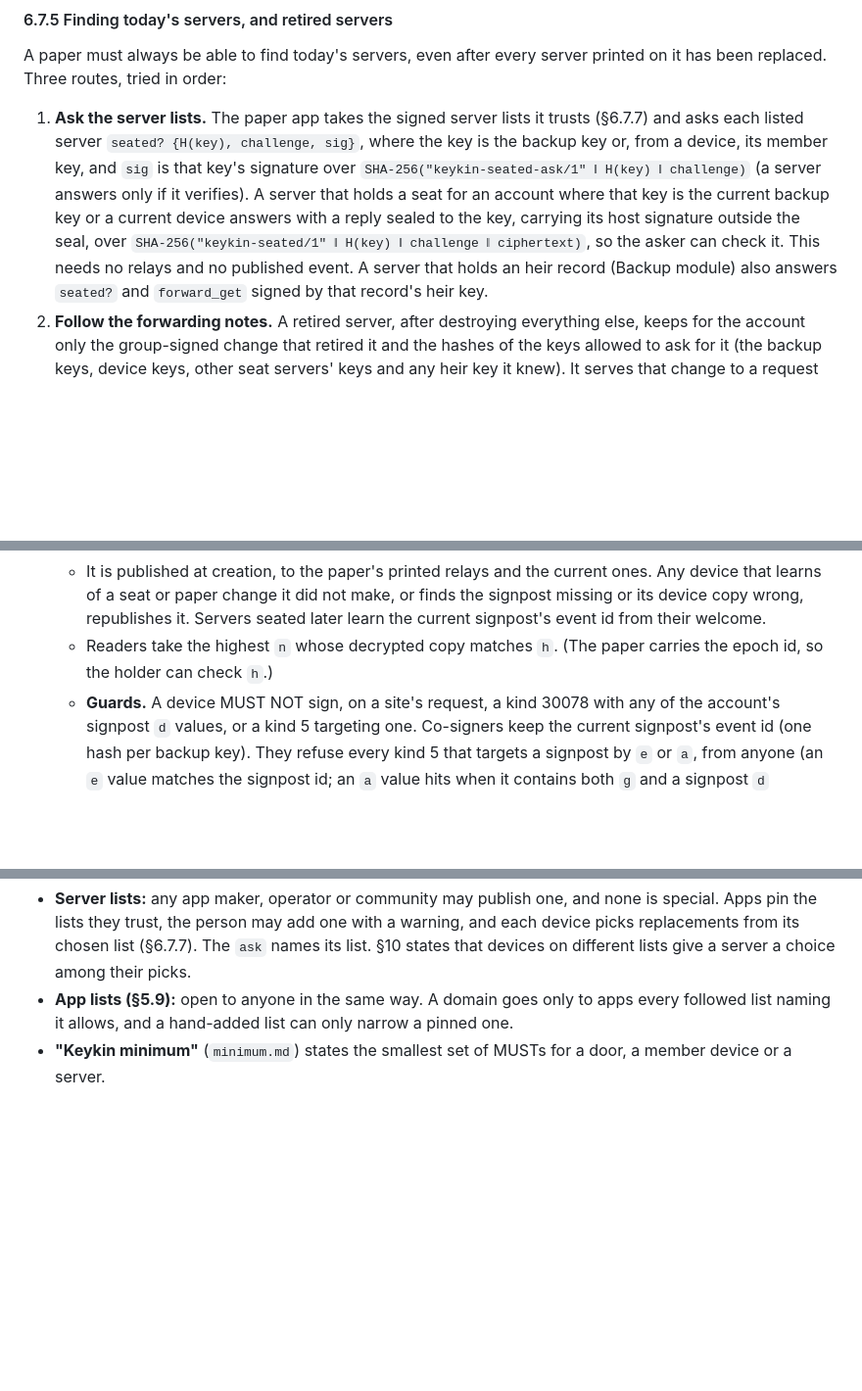
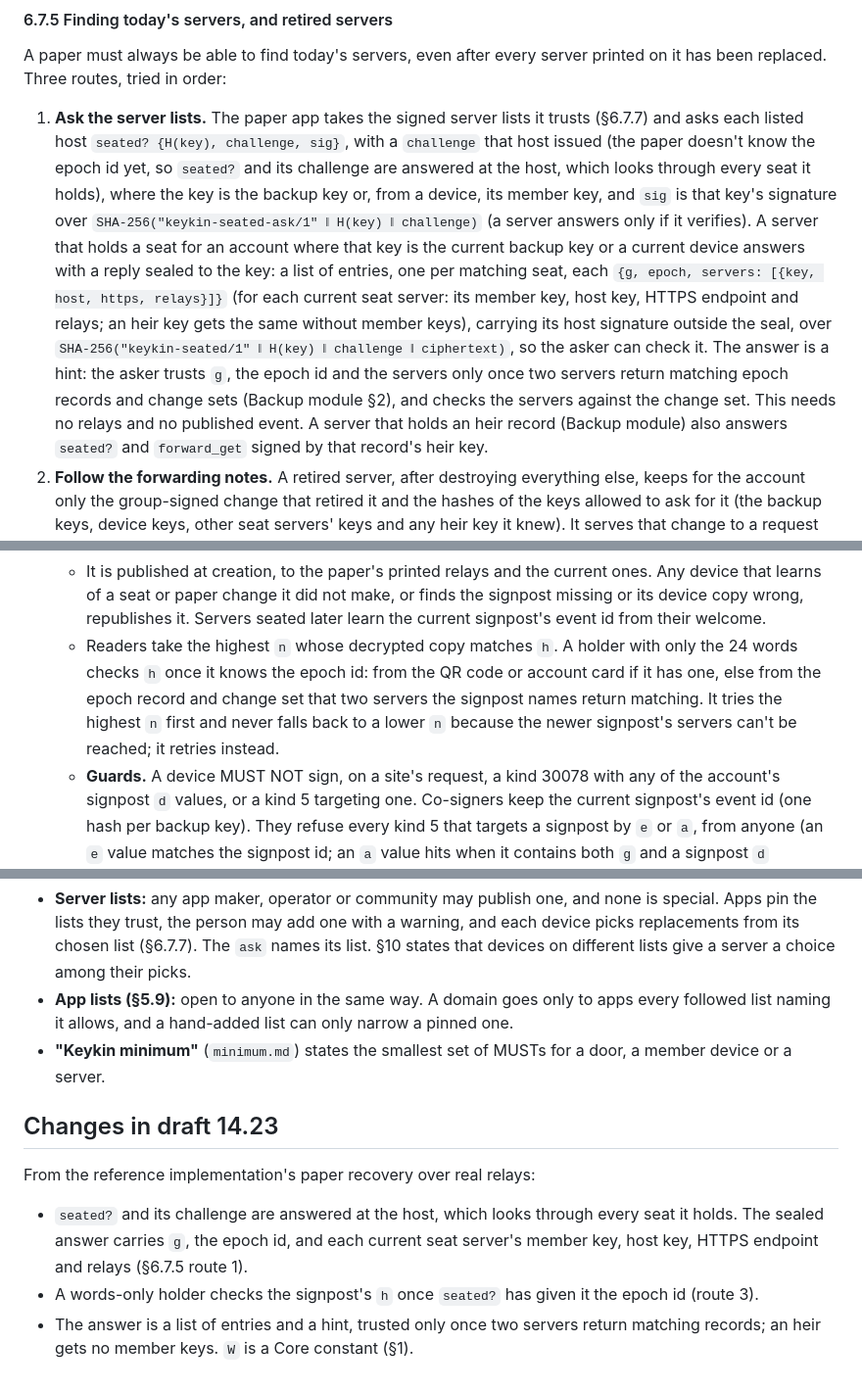
Before and after one commit to sybenx/cosign, a Markdown page: docs/keykin/core.md, 3 parts joined by grey strips. Shown at 98% size. GitHub-like rendering; blank space fills up the shorter version.

Commit message:
Core 14.23: seated? at the host, a list of hints checked against two servers' records; words-only signpost check; W a Core constant (from the implementation's paper recovery)
Co-Authored-By: Claude Opus 5.5 <noreply@anthropic.com>

```diff
--- a/docs/keykin/core.md
+++ b/docs/keykin/core.md
@@ -1168,11 +1168,10 @@ Further rules:
 A paper must always be able to find today's servers, even after every server printed on it has been
 replaced. Three routes, tried in order:
 
-1. **Ask the server lists.** The paper app takes the signed server lists it trusts (§6.7.7) and asks each listed server `seated? {H(key), challenge, sig}`, where the key is the backup key or, from a
+1. **Ask the server lists.** The paper app takes the signed server lists it trusts (§6.7.7) and asks each listed host `seated? {H(key), challenge, sig}`, with a `challenge` that host issued (the paper doesn't know the epoch id yet, so `seated?` and its challenge are answered at the host, which looks through every seat it holds), where the key is the backup key or, from a
    device, its member key, and `sig` is that key's signature over `SHA-256("keykin-seated-ask/1" ‖ H(key) ‖ challenge)` (a server answers only if it verifies). A server that holds a seat for an account where that key is the current backup
-   key or a current device answers with a reply sealed to the key, carrying its host signature outside
-   the seal, over `SHA-256("keykin-seated/1" ‖ H(key) ‖ challenge ‖ ciphertext)`, so the asker can check
-   it. This needs no relays and no published event. A server that holds an heir record (Backup module)
+   key or a current device answers with a reply sealed to the key: a list of entries, one per matching seat, each `{g, epoch, servers: [{key, host, https, relays}]}` (for each current seat server: its member key, host key, HTTPS endpoint and relays; an heir key gets the same without member keys), carrying its host signature outside the seal, over `SHA-256("keykin-seated/1" ‖ H(key) ‖ challenge ‖ ciphertext)`, so the asker can check
+   it. The answer is a hint: the asker trusts `g`, the epoch id and the servers only once two servers return matching epoch records and change sets (Backup module §2), and checks the servers against the change set. This needs no relays and no published event. A server that holds an heir record (Backup module)
    also answers `seated?` and `forward_get` signed by that record's heir key.
 2. **Follow the forwarding notes.** A retired server, after destroying everything else, keeps for the
    account only the group-signed change that retired it and the hashes of the keys allowed to ask for it
@@ -1190,8 +1189,7 @@ replaced. Three routes, tried in order:
    - It is published at creation, to the paper's printed relays and the current ones. Any device that
      learns of a seat or paper change it did not make, or finds the signpost missing or its device copy
      wrong, republishes it. Servers seated later learn the current signpost's event id from their welcome.
-   - Readers take the highest `n` whose decrypted copy matches `h`. (The paper carries the epoch id, so
-     the holder can check `h`.)
+   - Readers take the highest `n` whose decrypted copy matches `h`. A holder with only the 24 words checks `h` once it knows the epoch id: from the QR code or account card if it has one, else from the epoch record and change set that two servers the signpost names return matching. It tries the highest `n` first and never falls back to a lower `n` because the newer signpost's servers can't be reached; it retries instead.
    - **Guards.** A device MUST NOT sign, on a site's request, a kind 30078 with any of the account's
      signpost `d` values, or a kind 5 targeting one. Co-signers keep the current signpost's event id
      (one hash per backup key). They refuse every kind 5 that targets a signpost by `e` or `a`, from
@@ -2281,3 +2279,12 @@ A neutrality pass, with no change to what any check verifies:
 - **App lists (§5.9):** open to anyone in the same way. A domain goes only to apps every followed list naming it allows, and a hand-added list can only narrow a pinned one.
 - **"Keykin minimum"** (`minimum.md`) states the smallest set of MUSTs for a door, a member device or a
   server.
+
+## Changes in draft 14.23
+
+From the reference implementation's paper recovery over real relays:
+- `seated?` and its challenge are answered at the host, which looks through every seat it holds. The
+  sealed answer carries `g`, the epoch id, and each current seat server's member key, host key, HTTPS
+  endpoint and relays (§6.7.5 route 1).
+- A words-only holder checks the signpost's `h` once `seated?` has given it the epoch id (route 3).
+- The answer is a list of entries and a hint, trusted only once two servers return matching records; an heir gets no member keys. `W` is a Core constant (§1).
```
Also changed, not shown: other parts of docs/keykin/core.md (+3 -3 lines), 1 other file.
